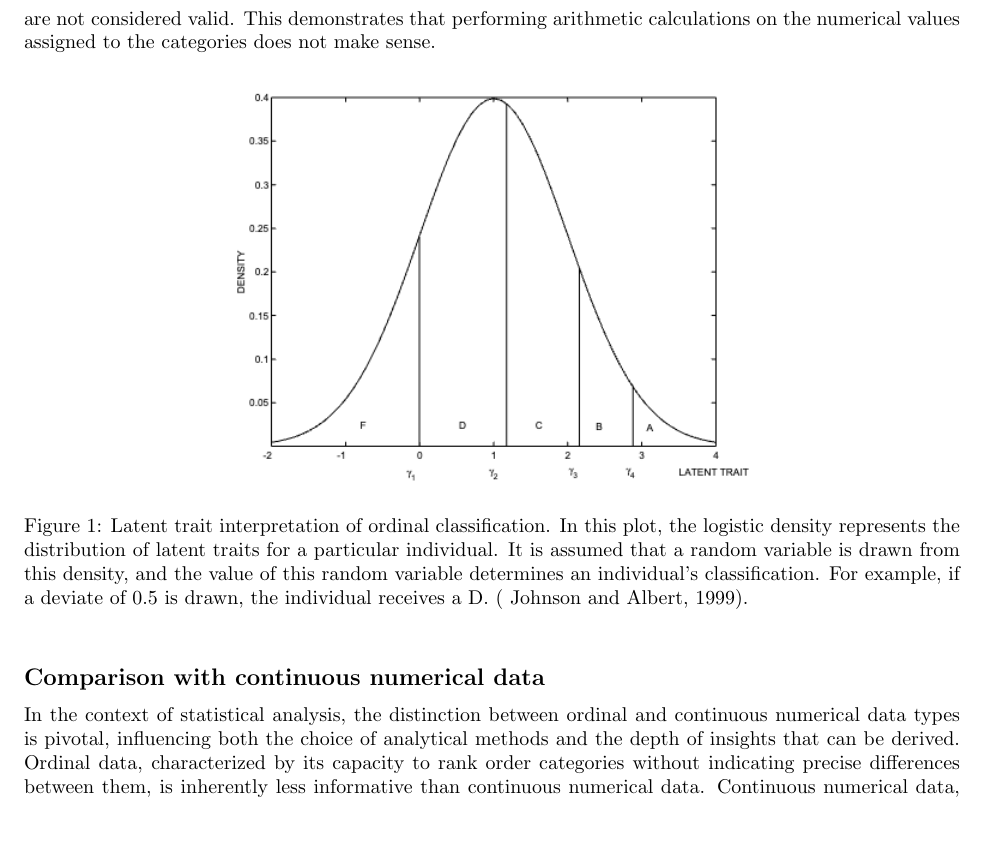
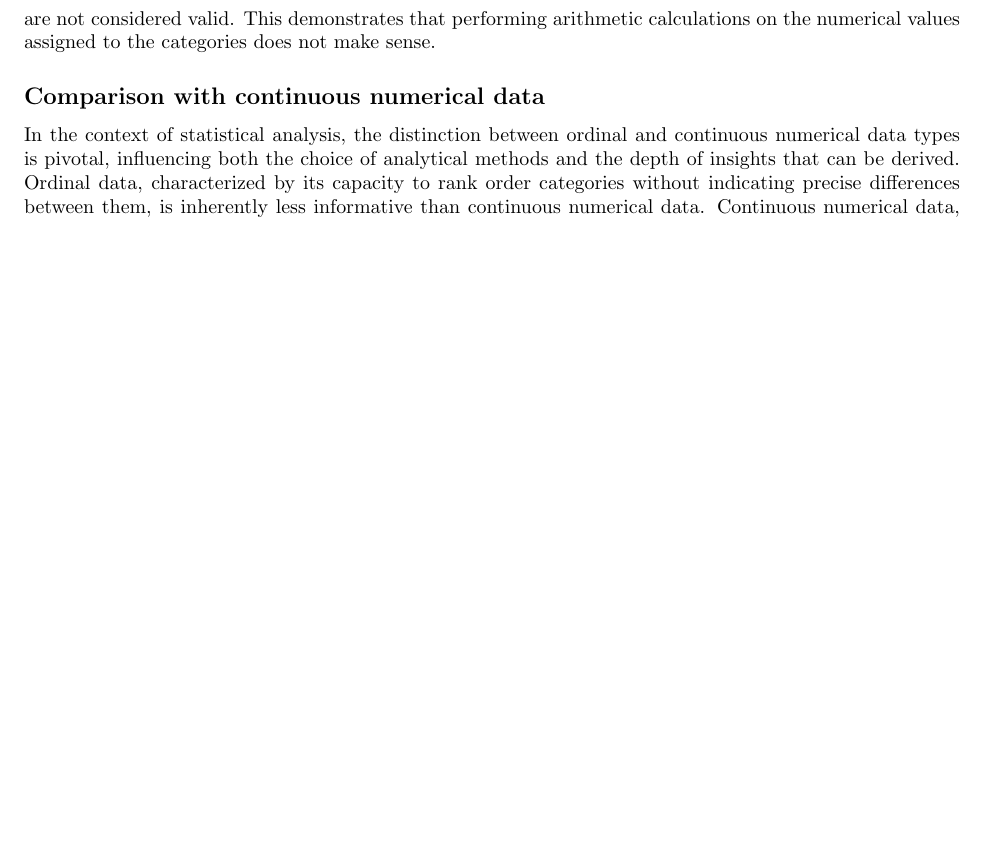
Before and after one commit to felixzhao/STAT487, a LaTeX document (report/vuw_stat487_report.tex): part of page 2 of 9, cut so that both start at the same text, the shorter picture padded with empty space. Compiled offline with pdfLaTeX.

Commit message:
R2 T16 - remove figure 1

```diff
--- a/report/vuw_stat487_report.tex
+++ b/report/vuw_stat487_report.tex
@@ -97,15 +97,15 @@ Ordinal data's prevalence is notably high in social sciences, especially in surv
 are not considered valid.
 This demonstrates that performing arithmetic calculations on the numerical values assigned to the categories does not make sense.
 
-\begin{figure}[ht!] % 'h!' places the figure here, in the text
-    \centering % Centers the figure
-    \includegraphics[width=0.6\textwidth]{images/ordinal_data_dist.png} % Include the image with 50% of the text width
-    \caption{Latent trait interpretation of ordinal classification.
-    In this plot, the logistic density represents the distribution of latent traits for a particular individual.
-    It is assumed that a random variable is drawn from this density, and the value of this random variable determines an individual's classification.
-    For example, if a deviate of 0.5 is drawn, the individual receives a D. (~\cite{Johnson1999}).} % Caption for the image
-    \label{fig:ordinal} % Label for referencing the figure in the text
-  \end{figure}
+% \begin{figure}[ht!] % 'h!' places the figure here, in the text
+%     \centering % Centers the figure
+%     \includegraphics[width=0.6\textwidth]{images/ordinal_data_dist.png} % Include the image with 50% of the text width
+%     \caption{Latent trait interpretation of ordinal classification.
+%     In this plot, the logistic density represents the distribution of latent traits for a particular individual.
+%     It is assumed that a random variable is drawn from this density, and the value of this random variable determines an individual's classification.
+%     For example, if a deviate of 0.5 is drawn, the individual receives a D. (~\cite{Johnson1999}).} % Caption for the image
+%     \label{fig:ordinal} % Label for referencing the figure in the text
+%   \end{figure}
 
 \subsection*{Comparison with continuous numerical data}
 
```
